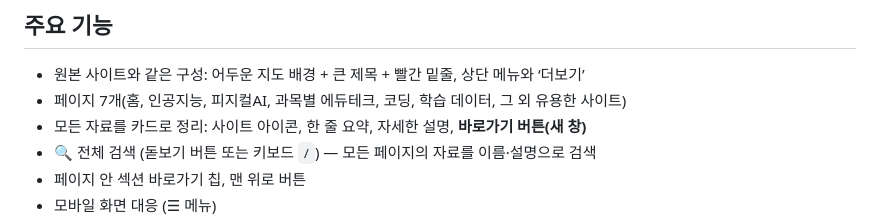
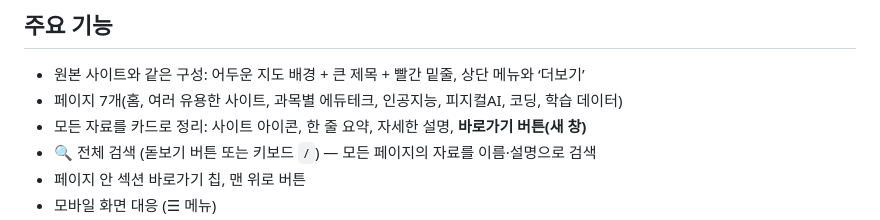
Before and after one commit to dprtpf1234-afk/ai-edu, a Markdown page: README.md, the part around the change. Rendered like a GitHub page.

Commit message:
README 탭 순서 수정

```diff
--- a/README.md
+++ b/README.md
@@ -17,7 +17,7 @@ assets/favicon.svg← 브라우저 탭 아이콘
 ## 주요 기능
 
 - 원본 사이트와 같은 구성: 어두운 지도 배경 + 큰 제목 + 빨간 밑줄, 상단 메뉴와 ‘더보기’
-- 페이지 7개(홈, 인공지능, 피지컬AI, 과목별 에듀테크, 코딩, 학습 데이터, 그 외 유용한 사이트)
+- 페이지 7개(홈, 여러 유용한 사이트, 과목별 에듀테크, 인공지능, 피지컬AI, 코딩, 학습 데이터)
 - 모든 자료를 카드로 정리: 사이트 아이콘, 한 줄 요약, 자세한 설명, **바로가기 버튼(새 창)**
 - 🔍 전체 검색 (돋보기 버튼 또는 키보드 `/`) — 모든 페이지의 자료를 이름·설명으로 검색
 - 페이지 안 섹션 바로가기 칩, 맨 위로 버튼
```
